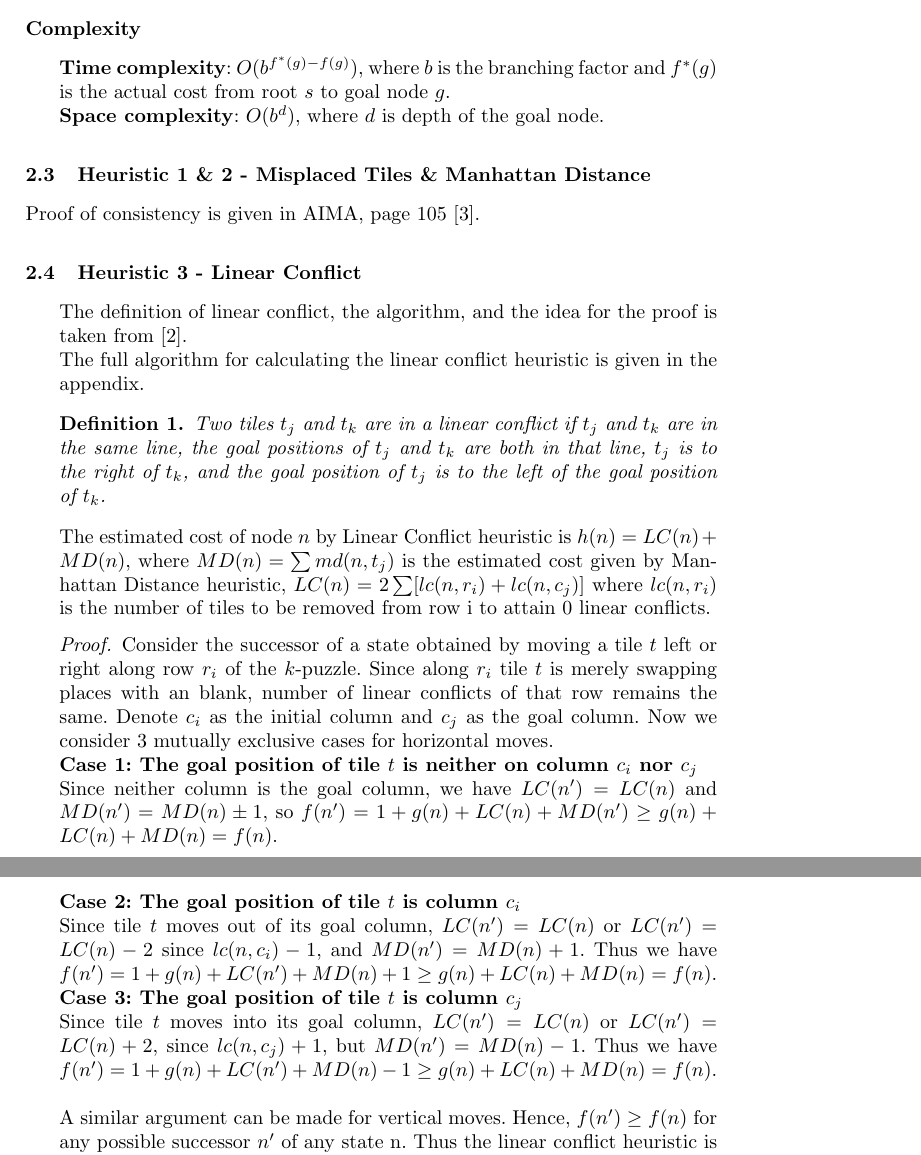
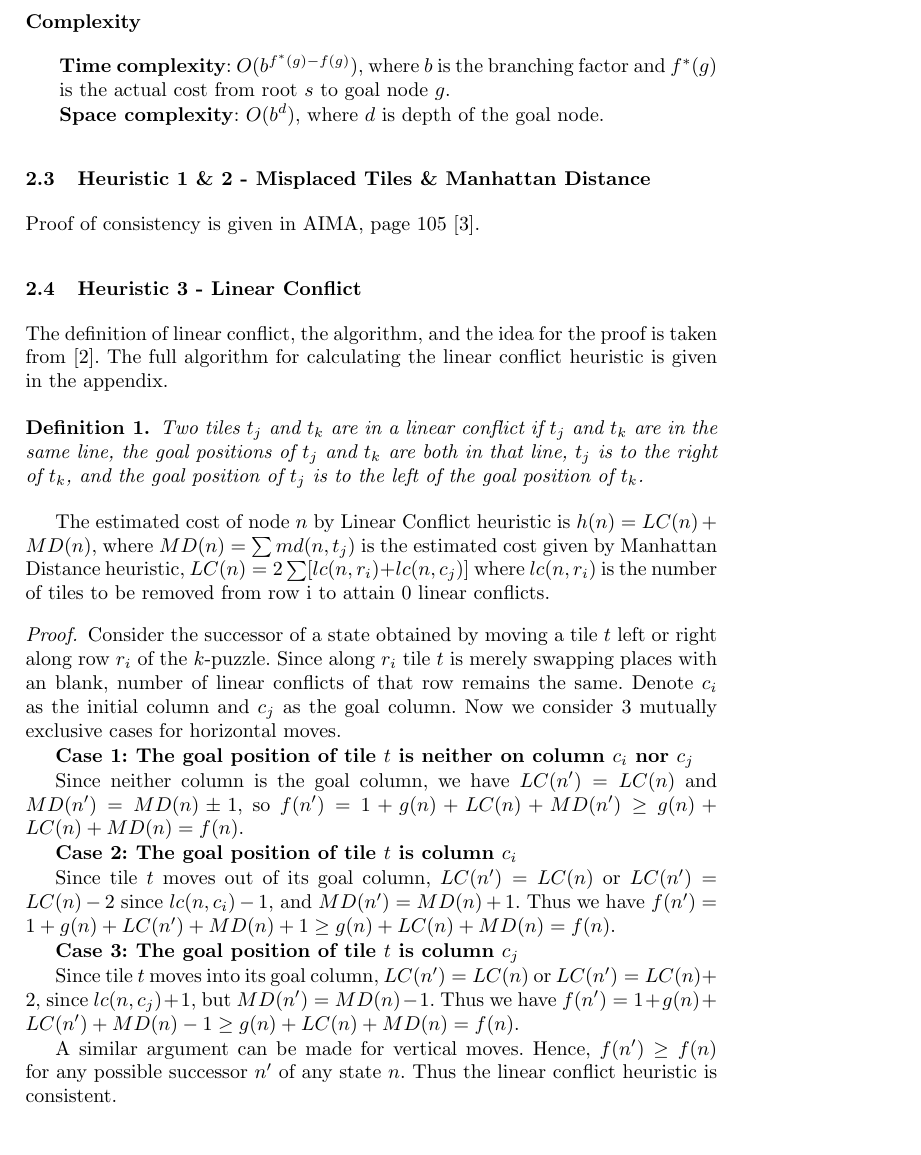
Before and after one commit to jiayushe/cs3243-project-1, a LaTeX thesis (report/report.tex): two parts of pages 3 and 4 of 11 before the commit and part of page 3 of 10 after it, the two joined at a grey line, cut so that both start at the same text. Compiled offline with pdfLaTeX.

Commit message:
Reformat to fit in 4 pages

```diff
--- a/report/report.tex
+++ b/report/report.tex
@@ -87,9 +87,8 @@ Proof of consistency is given in AIMA, page 105~\cite{aima}.
 
 \subsection{Heuristic 3 - Linear Conflict}
 
-\begin{itemize}
-\item[] The definition of linear conflict, the algorithm, and the idea for the proof is taken from \cite{lc}.
-\item[]The full algorithm for calculating the linear conflict heuristic is given in the appendix.
+The definition of linear conflict, the algorithm, and the idea for the proof is taken from \cite{lc}.
+The full algorithm for calculating the linear conflict heuristic is given in the appendix.
 
 \begin{definition}
 Two tiles $t_j$ and $t_k$ are in a linear conflict if $t_j$ and $t_k$ are in the same line, the goal positions of $t_j$ and $t_k$ are both in that line, $t_j$ is to the right of $t_k$, and the goal position of $t_j$ is to the left of the goal position of $t_k$.
@@ -99,12 +98,18 @@ The estimated cost of node $n$ by Linear Conflict heuristic is $h(n) = LC(n) + M
 \begin{proof}
 Consider the successor of a state obtained by moving a tile $t$ left or right along row $r_i$ of the $k$-puzzle. Since along $r_i$ tile $t$ is merely swapping places with an blank, number of linear conflicts of that row remains the same.
 Denote $c_i$ as the initial column and $c_j$ as the goal column. Now we consider 3 mutually exclusive cases for horizontal moves.
-\item[]\textbf{Case 1: The goal position of tile $t$ is neither on column $c_i$ nor $c_j$} \\
+
+\textbf{Case 1: The goal position of tile $t$ is neither on column $c_i$ nor $c_j$}
+
 Since neither column is the goal column, we have $LC(n') = LC(n)$ and $MD(n') = MD(n) \pm 1$, so $f(n') = 1 + g(n) + LC(n) + MD(n') \geq g(n) + LC(n) + MD(n) = f(n)$.
-\item[]\textbf{Case 2: The goal position of tile $t$ is column $c_i$} \\
+
+\textbf{Case 2: The goal position of tile $t$ is column $c_i$}
+
 Since tile $t$ moves out of its goal column, $LC(n') = LC(n)$ or $LC(n') = LC(n) - 2$ since $lc(n,c_i) - 1$, and $MD(n') = MD(n) + 1$. Thus we have $f(n') = 1 + g(n) + LC(n') + MD(n) + 1 \geq g(n) + LC(n) + MD(n) = f(n)$.
-\item[]\textbf{Case 3: The goal position of tile $t$ is column $c_j$} \\
-Since tile $t$ moves into its goal column, $LC(n') = LC(n)$ or $LC(n') = LC(n) + 2$, since $lc(n,c_j) + 1$, but $MD(n') = MD(n) - 1$. Thus we have $f(n') = 1 + g(n) + LC(n') + MD(n) - 1 \geq g(n) + LC(n) + MD(n) = f(n)$.  \\
 
-\item[]A similar argument can be made for vertical moves. Hence, $f(n') \geq f(n)$ for any possible successor $n'$ of any state n. Thus the linear conflict heuristic is consistent.
+\textbf{Case 3: The goal position of tile $t$ is column $c_j$}
+
+Since tile $t$ moves into its goal column, $LC(n') = LC(n)$ or $LC(n') = LC(n) + 2$, since $lc(n,c_j) + 1$, but $MD(n') = MD(n) - 1$. Thus we have $f(n') = 1 + g(n) + LC(n') + MD(n) - 1 \geq g(n) + LC(n) + MD(n) = f(n)$.
+
+A similar argument can be made for vertical moves. Hence, $f(n') \geq f(n)$ for any possible successor $n'$ of any state $n$. Thus the linear conflict heuristic is consistent.
 \end{proof}
```
Also changed, not shown: report/report.tex (5 more changed lines).
